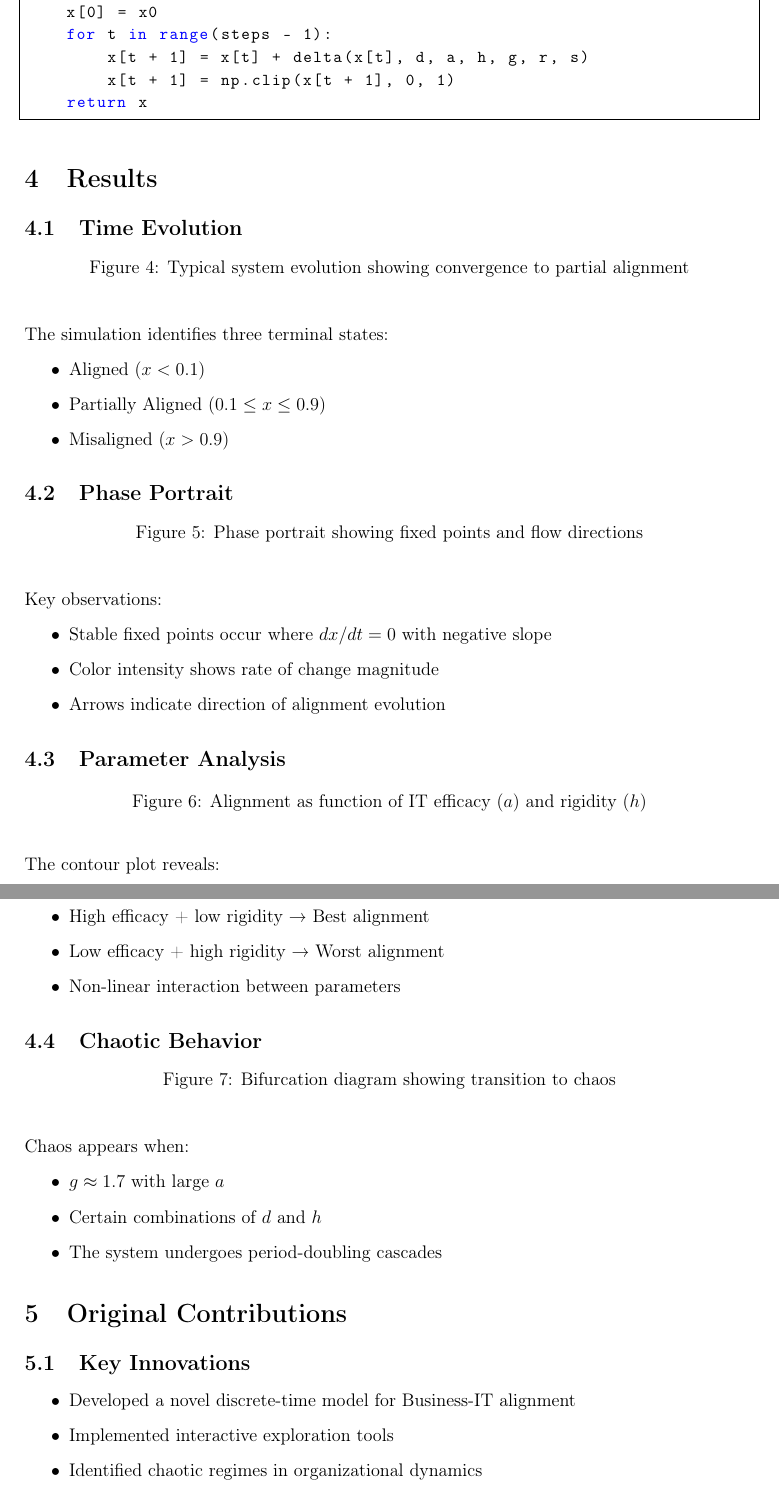
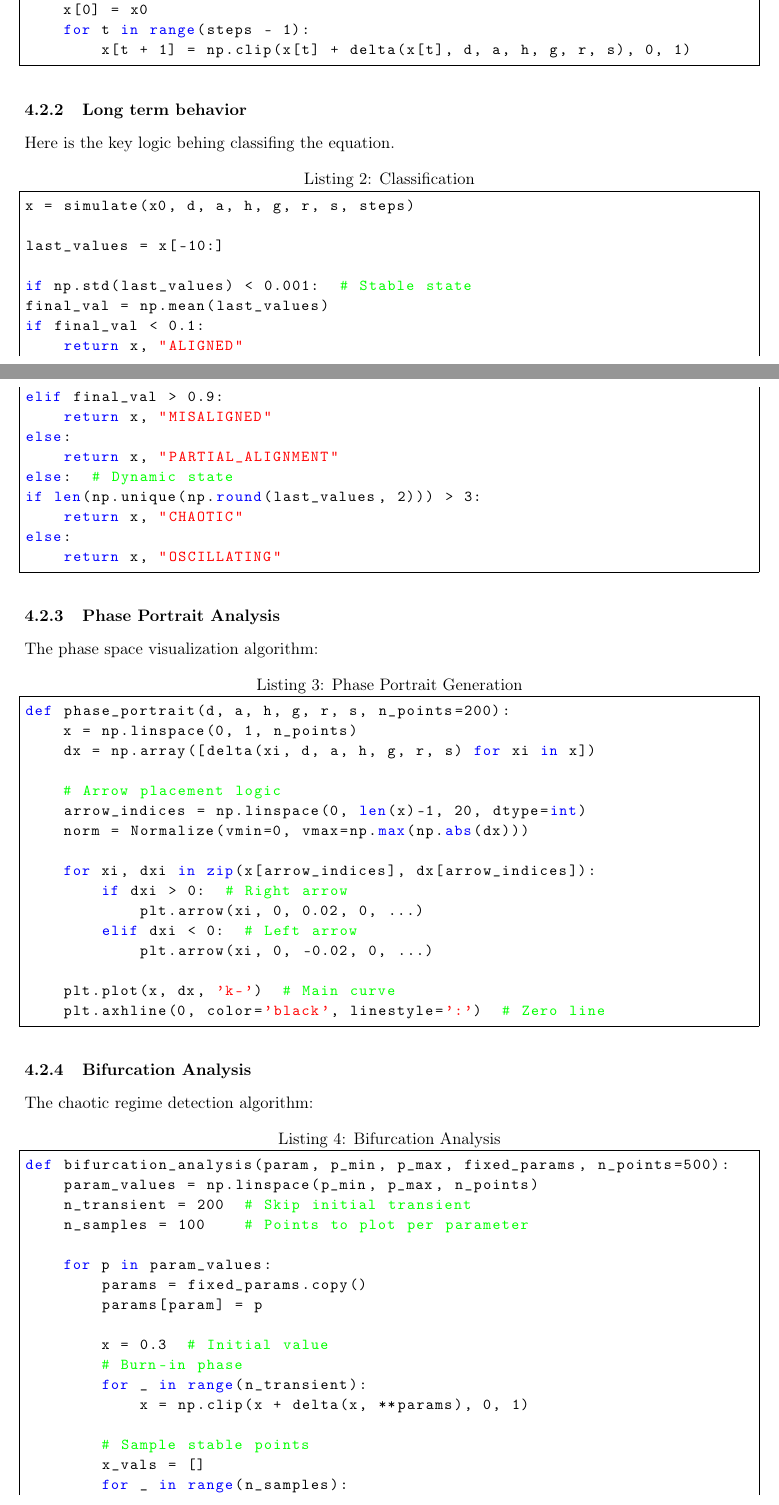
Before and after one commit to Kinshale/pii, a LaTeX paper (report/report.tex): two parts of pages 6 and 7 of 8, joined at a grey line, cut so that both start at the same text. Compiled offline with pdfLaTeX.

Commit message:
Added "User Requirements" and "Implementations" section.

```diff
--- a/report/report.tex
+++ b/report/report.tex
@@ -1,4 +1,4 @@
-\documentclass[a4paper, 12pt]{article}
+\documentclass[a4paper, 11pt]{article}
 \usepackage[utf8]{inputenc}
 \usepackage[T1]{fontenc}
 \usepackage{graphicx}
@@ -221,3 +270,2 @@ The implementation features:
 
-\begin{lstlisting}[caption=Core Simulation Code]
-def simulate(x0, d, a, h, g, r, s, steps=50):
+\begin{lstlisting}[caption=Alignment equation]
@@ -224,8 +288,74 @@ def simulate(x0, d, a, h, g, r, s, steps=50):
     x = np.zeros(steps)
     x[0] = x0
     for t in range(steps - 1):
-        x[t + 1] = x[t] + delta(x[t], d, a, h, g, r, s)
-        x[t + 1] = np.clip(x[t + 1], 0, 1)
-    return x
+        x[t + 1] = np.clip(x[t] + delta(x[t], d, a, h, g, r, s), 0, 1)
 \end{lstlisting}
 
+\subsubsection{Long term behavior}
+Here is the key logic behing classifing the equation.
+
+\begin{lstlisting}[caption=Classification]
+x = simulate(x0, d, a, h, g, r, s, steps)
+
+last_values = x[-10:]
+
+if np.std(last_values) < 0.001:  # Stable state
+final_val = np.mean(last_values)
+if final_val < 0.1:
+    return x, "ALIGNED"
+elif final_val > 0.9:
+    return x, "MISALIGNED"
+else:
+    return x, "PARTIAL_ALIGNMENT"
+else:  # Dynamic state
+if len(np.unique(np.round(last_values, 2))) > 3:
+    return x, "CHAOTIC"
+else:
+    return x, "OSCILLATING"
+\end{lstlisting}
+
+\subsubsection{Phase Portrait Analysis}
+The phase space visualization algorithm:
+
+\begin{lstlisting}[caption=Phase Portrait Generation]
+def phase_portrait(d, a, h, g, r, s, n_points=200):
+    x = np.linspace(0, 1, n_points)
+    dx = np.array([delta(xi, d, a, h, g, r, s) for xi in x])
+
+    # Arrow placement logic
+    arrow_indices = np.linspace(0, len(x)-1, 20, dtype=int)
+    norm = Normalize(vmin=0, vmax=np.max(np.abs(dx)))
+
+    for xi, dxi in zip(x[arrow_indices], dx[arrow_indices]):
+        if dxi > 0:  # Right arrow
+            plt.arrow(xi, 0, 0.02, 0, ...)
+        elif dxi < 0:  # Left arrow
+            plt.arrow(xi, 0, -0.02, 0, ...)
+
+    plt.plot(x, dx, 'k-')  # Main curve
+    plt.axhline(0, color='black', linestyle=':')  # Zero line
+\end{lstlisting}
+
+\subsubsection{Bifurcation Analysis}
+The chaotic regime detection algorithm:
+
+\begin{lstlisting}[caption=Bifurcation Analysis]
+def bifurcation_analysis(param, p_min, p_max, fixed_params, n_points=500):
+    param_values = np.linspace(p_min, p_max, n_points)
+    n_transient = 200  # Skip initial transient
+    n_samples = 100    # Points to plot per parameter
+
+    for p in param_values:
+        params = fixed_params.copy()
+        params[param] = p
+
+        x = 0.3  # Initial value
+        # Burn-in phase
+        for _ in range(n_transient):
+            x = np.clip(x + delta(x, **params), 0, 1)
+
+        # Sample stable points
+        x_vals = []
+        for _ in range(n_samples):
+            x = np.clip(x + delta(x, **params), 0, 1)
+            x_vals.append(x)
@@ -232,64 +373 @@ def simulate(x0, d, a, h, g, r, s, steps=50):
 \section{Results}
-\subsection{Time Evolution}
-\begin{figure}[h]
-	\centering
-	% \includegraphics[width=0.8\textwidth]{}
-	\caption{Typical system evolution showing convergence to partial alignment}
-\end{figure}
-
-The simulation identifies three terminal states:
-\begin{itemize}
-	\item Aligned ($x < 0.1$)
-	\item Partially Aligned ($0.1 \leq x \leq 0.9$)
-	\item Misaligned ($x > 0.9$)
-\end{itemize}
-
-\subsection{Phase Portrait}
-\begin{figure}[h]
-	\centering
-	% \includegraphics[width=0.8\textwidth]{}
-	\caption{Phase portrait showing fixed points and flow directions}
-\end{figure}
-
-Key observations:
-\begin{itemize}
-	\item Stable fixed points occur where $dx/dt = 0$ with negative slope
-	\item Color intensity shows rate of change magnitude
-	\item Arrows indicate direction of alignment evolution
-\end{itemize}
-
-\subsection{Parameter Analysis}
-\begin{figure}[h]
-	\centering
-	% \includegraphics[width=0.8\textwidth]{}
-	\caption{Alignment as function of IT efficacy ($a$) and rigidity ($h$)}
-\end{figure}
-
-The contour plot reveals:
-\begin{itemize}
-	\item High efficacy + low rigidity → Best alignment
-	\item Low efficacy + high rigidity → Worst alignment
-	\item Non-linear interaction between parameters
-\end{itemize}
-
-\subsection{Chaotic Behavior}
-\begin{figure}[h]
-	\centering
-	% \includegraphics[width=0.8\textwidth]{}
-	\caption{Bifurcation diagram showing transition to chaos}
-\end{figure}
-
-Chaos appears when:
-\begin{itemize}
-	\item $g \approx 1.7$ with large $a$
-	\item Certain combinations of $d$ and $h$
-	\item The system undergoes period-doubling cascades
-\end{itemize}
-
-\section{Original Contributions}
-\subsection{Key Innovations}
-\begin{itemize}
-	\item Developed a novel discrete-time model for Business-IT alignment
-	\item Implemented interactive exploration tools
-	\item Identified chaotic regimes in organizational dynamics
-	\item Created comprehensive visualization methods
@@ -319,6 +374,64 @@ Future work could explore:
-	\item Machine learning for parameter estimation
-	\item Empirical validation with real-world data
-\end{itemize}
+% \subsection{Time Evolution}
+% \begin{figure}[h]
+% 	\centering
+% 	% \includegraphics[width=0.8\textwidth]{}
+% 	\caption{Typical system evolution showing convergence to partial alignment}
+% \end{figure}
+%
+% The simulation identifies three terminal states:
+% \begin{itemize}
+% 	\item Aligned ($x < 0.1$)
+% 	\item Partially Aligned ($0.1 \leq x \leq 0.9$)
+% 	\item Misaligned ($x > 0.9$)
+% \end{itemize}
+%
+% \subsection{Phase Portrait}
+% \begin{figure}[h]
+% 	\centering
+% 	% \includegraphics[width=0.8\textwidth]{}
+% 	\caption{Phase portrait showing fixed points and flow directions}
+% \end{figure}
+%
+% Key observations:
+% \begin{itemize}
+% 	\item Stable fixed points occur where $dx/dt = 0$ with negative slope
+% 	\item Color intensity shows rate of change magnitude
+% 	\item Arrows indicate direction of alignment evolution
+% \end{itemize}
+%
+% \subsection{Parameter Analysis}
+% \begin{figure}[h]
+% 	\centering
+% 	% \includegraphics[width=0.8\textwidth]{}
+% 	\caption{Alignment as function of IT efficacy ($a$) and rigidity ($h$)}
+% \end{figure}
+%
+% The contour plot reveals:
+% \begin{itemize}
+% 	\item High efficacy + low rigidity → Best alignment
+% 	\item Low efficacy + high rigidity → Worst alignment
+% 	\item Non-linear interaction between parameters
+% \end{itemize}
+%
+% \subsection{Chaotic Behavior}
+% \begin{figure}[h]
+% 	\centering
+% 	% \includegraphics[width=0.8\textwidth]{}
+% 	\caption{Bifurcation diagram showing transition to chaos}
+% \end{figure}
+%
+% Chaos appears when:
+% \begin{itemize}
+% 	\item $g \approx 1.7$ with large $a$
+% 	\item Certain combinations of $d$ and $h$
+% 	\item The system undergoes period-doubling cascades
+% \end{itemize}
+%
+% \section{Original Contributions}
+% Lorem ipsum sit ...
+%
+% \section{Conclusion}
+% Lorem ipsum sit ...
 
 \section*{References}
 \begin{thebibliography}{9}
```
Also changed, not shown: report/report.pdf, report/report.tex (127 more changed lines).
